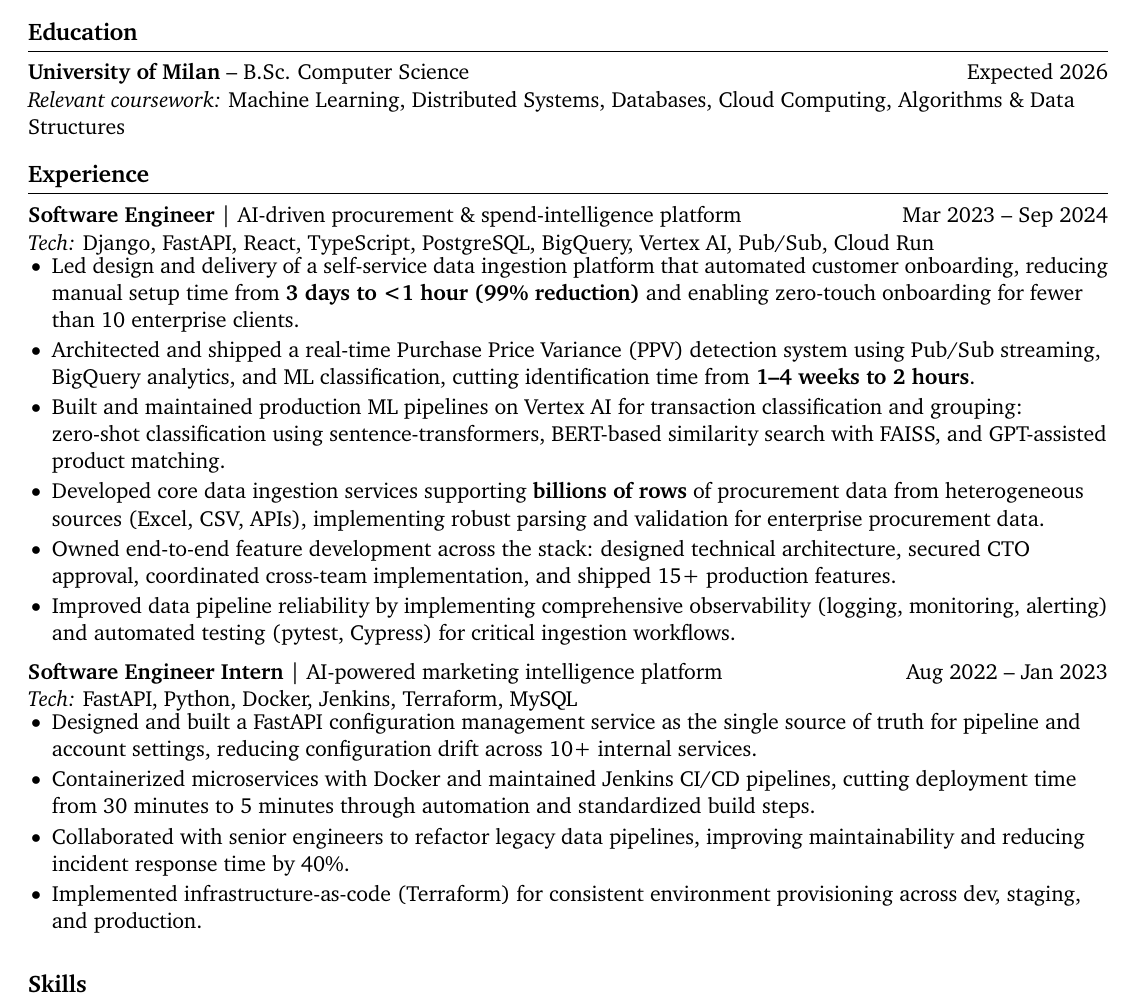
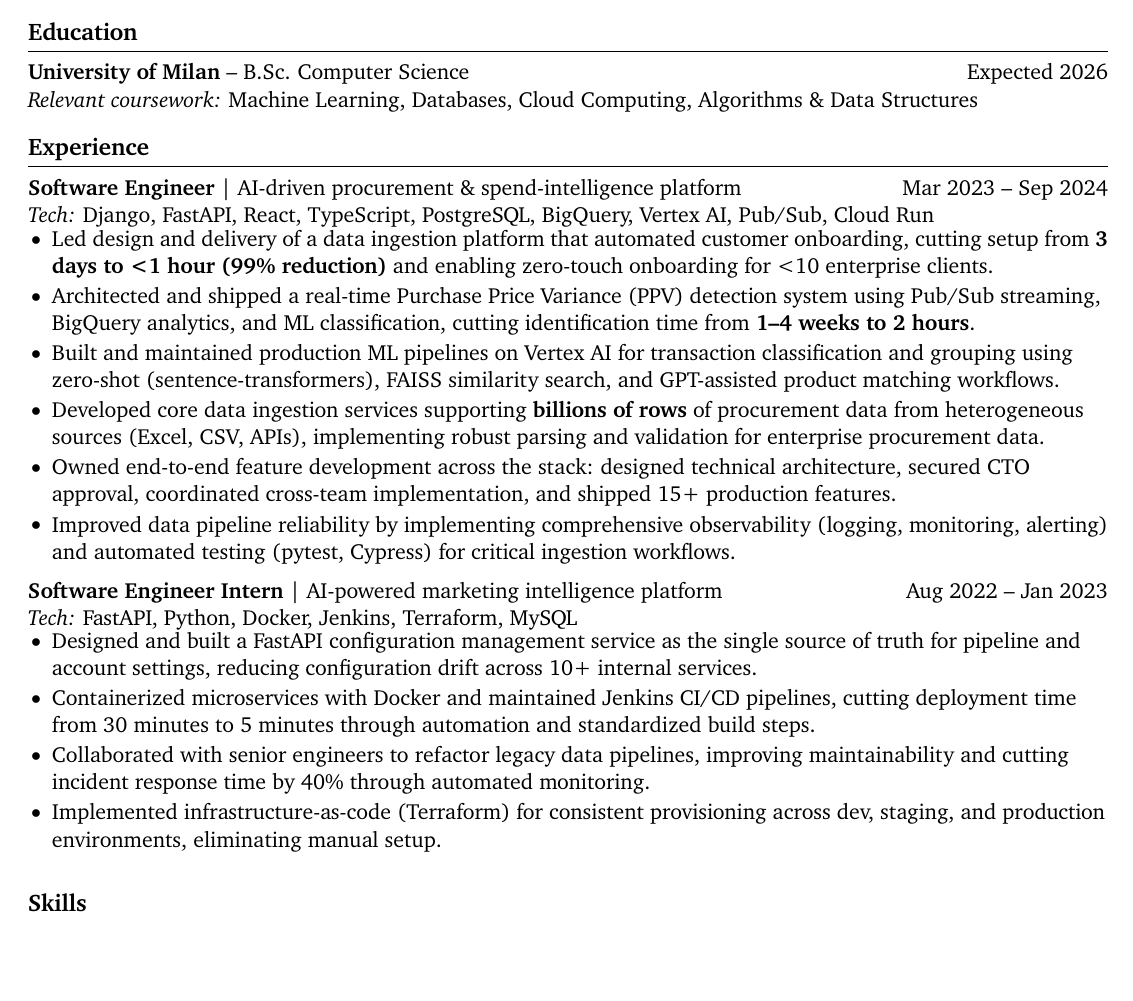
Before and after one commit to AngeloAndreaIsola/cv, a LaTeX CV (cv.tex): part of the page, cut so that both start at the same text, the shorter picture padded with empty space. Compiled offline with pdfLaTeX.

Commit message:
COrrected spills

```diff
--- a/cv.tex
+++ b/cv.tex
@@ -65,7 +65,7 @@ Full-stack software engineer specializing in AI-powered data platforms and scala
 %\textbf{University of Milan} -- B.Sc. Computer Science \hfill Expected 2026
 \textbf{University of Milan} -- B.Sc. Computer Science \hfill Expected 2026
 
-\textit{Relevant coursework:} Machine Learning, Distributed Systems, Databases, Cloud Computing, Algorithms \& Data Structures
+\textit{Relevant coursework:} Machine Learning, Databases, Cloud Computing, Algorithms \& Data Structures
 
 \vspace{-8pt}
 
@@ -84,9 +84,9 @@ Mar 2023 -- Sep 2024
 \vspace{-8pt}
 
 \begin{itemize}
-    \item Led design and delivery of a self-service data ingestion platform that automated customer onboarding, reducing manual setup time from \textbf{3 days to <1 hour (99\% reduction)} and enabling zero-touch onboarding for fewer than 10 enterprise clients.
+    \item Led design and delivery of a data ingestion platform that automated customer onboarding, cutting setup from \textbf{3 days to <1 hour (99\% reduction)} and enabling zero-touch onboarding for <10 enterprise clients.
     \item Architected and shipped a real-time Purchase Price Variance (PPV) detection system using Pub/Sub streaming, BigQuery analytics, and ML classification, cutting identification time from \textbf{1--4 weeks to 2 hours}.
-    \item Built and maintained production ML pipelines on Vertex AI for transaction classification and grouping: zero-shot classification using sentence-transformers, BERT-based similarity search with FAISS, and GPT-assisted product matching.
+    \item Built and maintained production ML pipelines on Vertex AI for transaction classification and grouping using zero-shot (sentence-transformers), FAISS similarity search, and GPT-assisted product matching workflows.
     \item Developed core data ingestion services supporting \textbf{billions of rows} of procurement data from heterogeneous sources (Excel, CSV, APIs), implementing robust parsing and validation for enterprise procurement data.
     \item Owned end-to-end feature development across the stack: designed technical architecture, secured CTO approval, coordinated cross-team implementation, and shipped 15+ production features.
     \item Improved data pipeline reliability by implementing comprehensive observability (logging, monitoring, alerting) and automated testing (pytest, Cypress) for critical ingestion workflows.
@@ -103,8 +103,8 @@ Aug 2022 -- Jan 2023
 \begin{itemize}
     \item Designed and built a FastAPI configuration management service as the single source of truth for pipeline and account settings, reducing configuration drift across 10+ internal services.
     \item Containerized microservices with Docker and maintained Jenkins CI/CD pipelines, cutting deployment time from 30 minutes to 5 minutes through automation and standardized build steps.
-    \item Collaborated with senior engineers to refactor legacy data pipelines, improving maintainability and reducing incident response time by 40\%.
-    \item Implemented infrastructure-as-code (Terraform) for consistent environment provisioning across dev, staging, and production.
+    \item Collaborated with senior engineers to refactor legacy data pipelines, improving maintainability and cutting incident response time by 40\% through automated monitoring.
+    \item Implemented infrastructure-as-code (Terraform) for consistent provisioning across dev, staging, and production environments, eliminating manual setup.
 \end{itemize}
 
 
```
Also changed, not shown: cv_anon.tex (+5 -5 lines), cv.pdf, cv_600dpi.png, cv_anon.pdf, cv_anon_600dpi.png, cv_verify.png (added).
